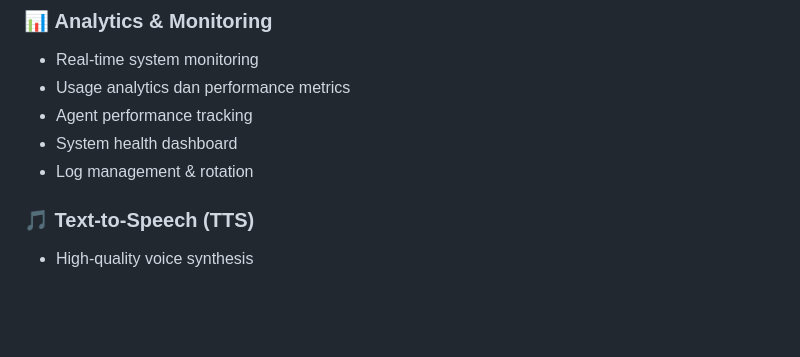
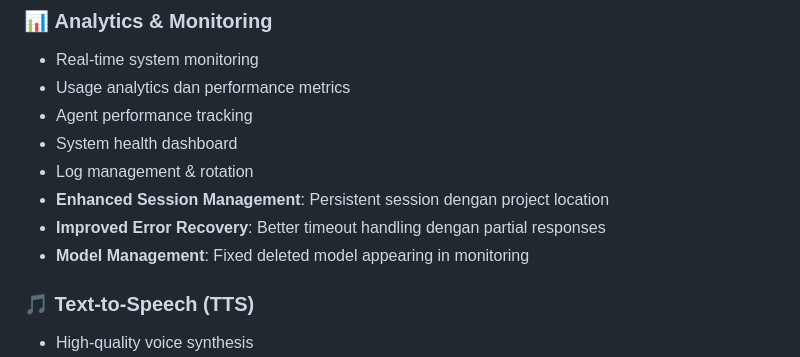
Before and after one commit to maztfajar/ai-super, a Markdown page: README.md, the part around one of its changes. Drawn GitHub-style; blank space fills up the shorter version.

```diff
--- a/README.md
+++ b/README.md
@@ -49,6 +57,9 @@ Platform AI Self-Hosted dengan **VISION_GATE Engine**, multi-model orchestration
 - Agent performance tracking
 - System health dashboard
 - Log management & rotation
+- **Enhanced Session Management**: Persistent session dengan project location
+- **Improved Error Recovery**: Better timeout handling dengan partial responses
+- **Model Management**: Fixed deleted model appearing in monitoring
 
 ### 🎵 **Text-to-Speech (TTS)**
 - High-quality voice synthesis
```
Also changed, not shown: other parts of README.md (+38 -2 lines).
